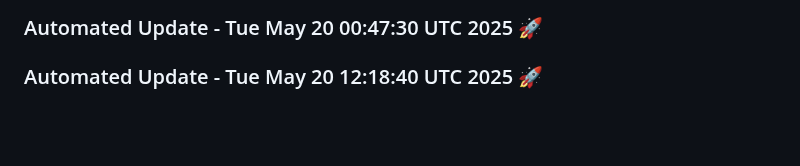
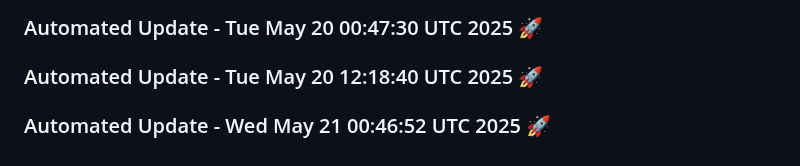
Before and after one commit to tanishq20011430/Web_App, a Markdown page: README.md, the part around the change. GitHub-like rendering; blank space fills up the shorter version.

Commit message:
Automated daily update: Wed May 21 00:46:52 UTC 2025

```diff
--- a/README.md
+++ b/README.md
@@ -664,3 +664,6 @@
 
 
 ### Automated Update - Tue May 20 12:18:40 UTC 2025 🚀
+
+
+### Automated Update - Wed May 21 00:46:52 UTC 2025 🚀
```
